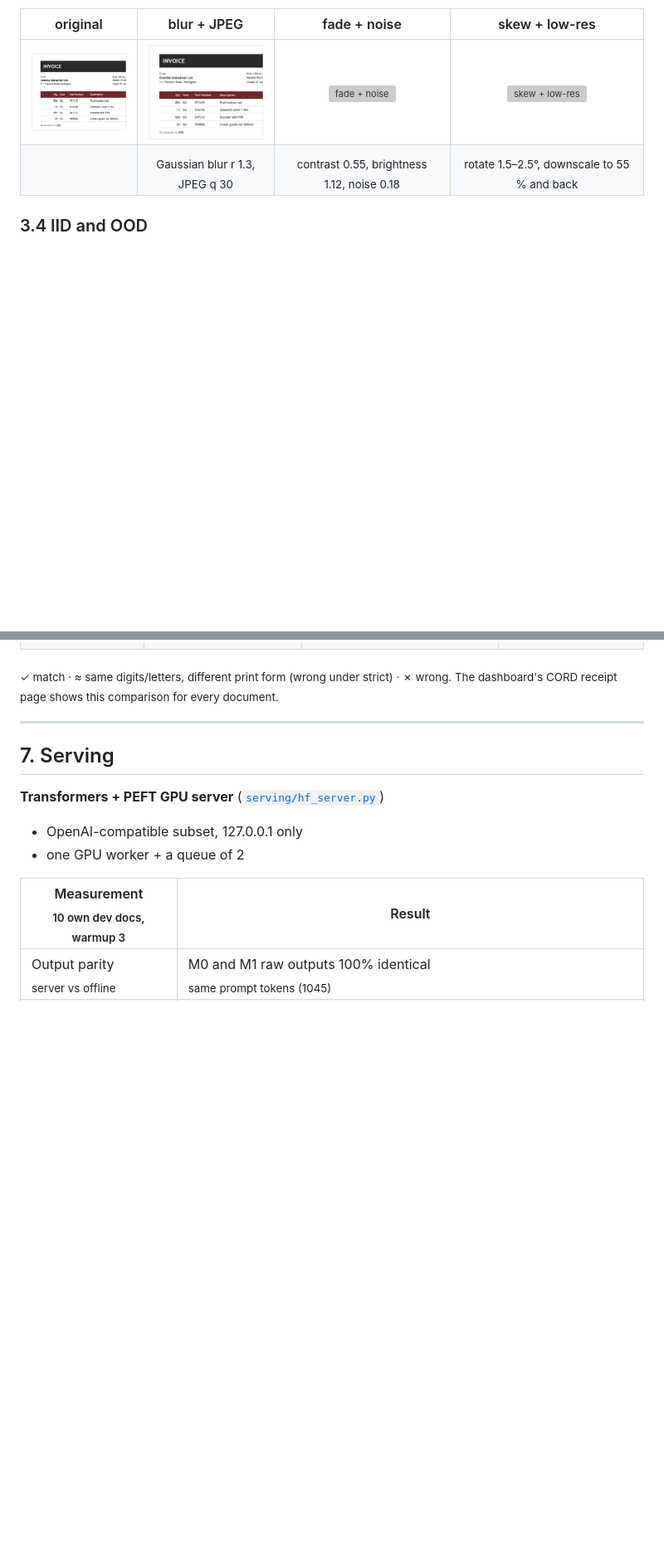
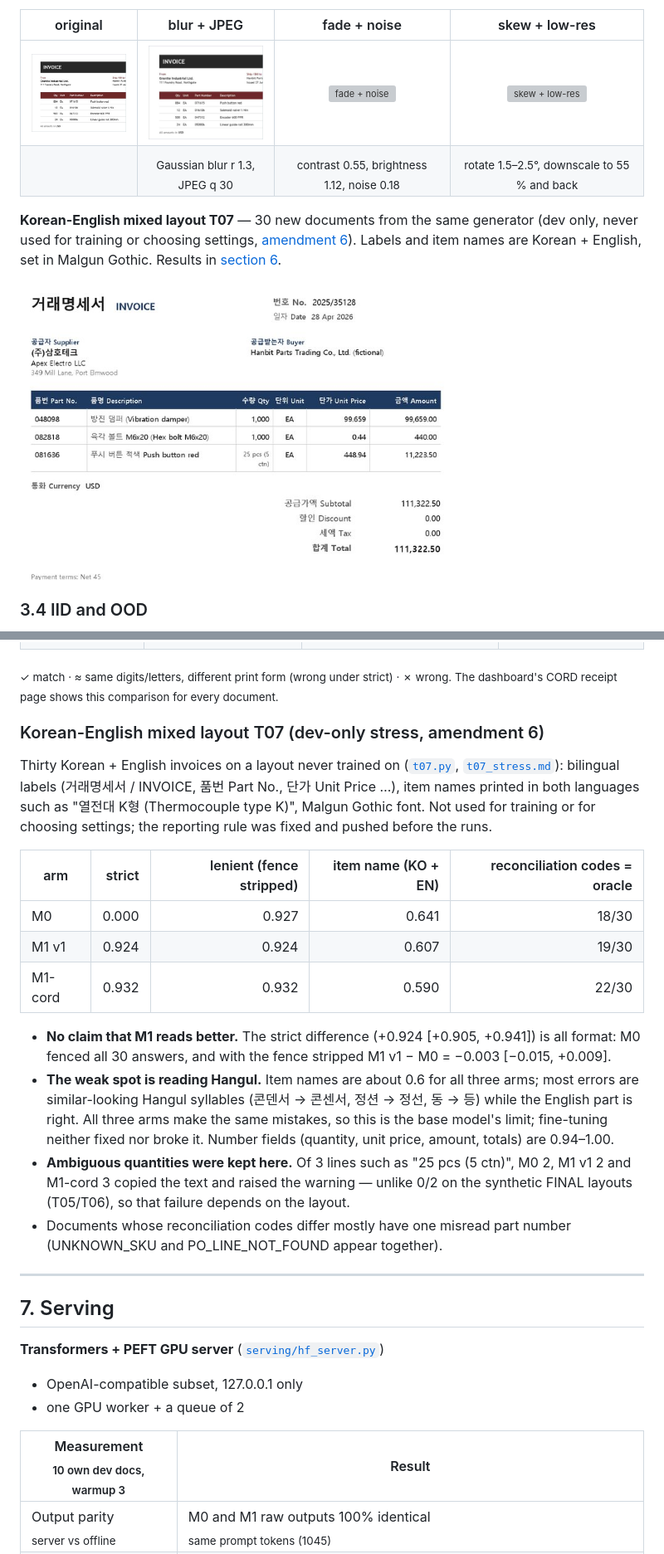
Before and after one commit to TaeyanG4/invoiceguard-po, a Markdown page: README.md, 2 parts joined by grey strips. Shown at 83% size. Rendered like a GitHub page; pictures changed too: docs/images/data/t07-mixed.jpg (added); blank space fills up the shorter version; grey boxes are pictures that could not be loaded.

```diff
--- a/README.md
+++ b/README.md
@@ -264,6 +264,10 @@ The same crop of one dev document (`tr_69cab78e7dcd`) and its three degradations
 |:---:|:---:|:---:|:---:|
 | <img src="docs/images/data/stress-original.jpg" alt="original" width="150"> | <img src="docs/images/data/stress-blur_jpeg.jpg" alt="blur + JPEG" width="150"> | <img src="docs/images/data/stress-fade_noise.jpg" alt="fade + noise" width="150"> | <img src="docs/images/data/stress-skew_lowres.jpg" alt="skew + low-res" width="150"> |
 | | <sub>Gaussian blur r 1.3, JPEG q 30</sub> | <sub>contrast 0.55, brightness 1.12, noise 0.18</sub> | <sub>rotate 1.5–2.5°, downscale to 55 % and back</sub> |
+
+**Korean-English mixed layout T07** — 30 new documents from the same generator (dev only, never used for training or choosing settings, [amendment 6](docs/20_DECISIONS_V6.md)). Labels and item names are Korean + English, set in Malgun Gothic. Results in [section 6](#korean-english-mixed-layout-t07-dev-only-stress-amendment-6).
+
+<img src="docs/images/data/t07-mixed.jpg" alt="Part of a T07 Korean-English invoice — 거래명세서 / INVOICE, 품번 Part No., 품명 Description" width="520">
 
 ### 3.4 IID and OOD
 
@@ -592,6 +596,21 @@ On the synthetic sets M1−M0 was not significant, so the same 2B model is train
 | strict correct / scored fields | | 3 / 10 | 6 / 10 |
 
 <sub>✓ match · ≈ same digits/letters, different print form (wrong under strict) · ✗ wrong. The dashboard's CORD receipt page shows this comparison for every document.</sub>
+
+### Korean-English mixed layout T07 (dev-only stress, amendment 6)
+
+Thirty Korean + English invoices on a layout never trained on ([`t07.py`](src/invoiceguard/synth/t07.py), [`t07_stress.md`](reports/eval/t07_stress.md)): bilingual labels (거래명세서 / INVOICE, 품번 Part No., 단가 Unit Price …), item names printed in both languages such as "열전대 K형 (Thermocouple type K)", Malgun Gothic font. Not used for training or for choosing settings; the reporting rule was fixed and pushed before the runs.
+
+| arm | strict | lenient (fence stripped) | item name (KO + EN) | reconciliation codes = oracle |
+|---|---:|---:|---:|---:|
+| M0 | 0.000 | 0.927 | 0.641 | 18/30 |
+| M1 v1 | 0.924 | 0.924 | 0.607 | 19/30 |
+| M1-cord | 0.932 | 0.932 | 0.590 | 22/30 |
+
+- **No claim that M1 reads better.** The strict difference (+0.924 [+0.905, +0.941]) is all format: M0 fenced all 30 answers, and with the fence stripped M1 v1 − M0 = −0.003 [−0.015, +0.009].
+- **The weak spot is reading Hangul.** Item names are about 0.6 for all three arms; most errors are similar-looking Hangul syllables (콘덴서 → 콘센서, 정션 → 정선, 동 → 등) while the English part is right. All three arms make the same mistakes, so this is the base model's limit; fine-tuning neither fixed nor broke it. Number fields (quantity, unit price, amount, totals) are 0.94–1.00.
+- **Ambiguous quantities were kept here.** Of 3 lines such as "25 pcs (5 ctn)", M0 2, M1 v1 2 and M1-cord 3 copied the text and raised the warning — unlike 0/2 on the synthetic FINAL layouts (T05/T06), so that failure depends on the layout.
+- Documents whose reconciliation codes differ mostly have one misread part number (UNKNOWN_SKU and PO_LINE_NOT_FOUND appear together).
 
 ---
 
```
Also changed, not shown: README.ko.md (+19 -0 lines), docs/20_DECISIONS_V6.md (+1 -0 lines), reports/eval/t07_stress.md (added, +40 -0 lines), 4 other files.
